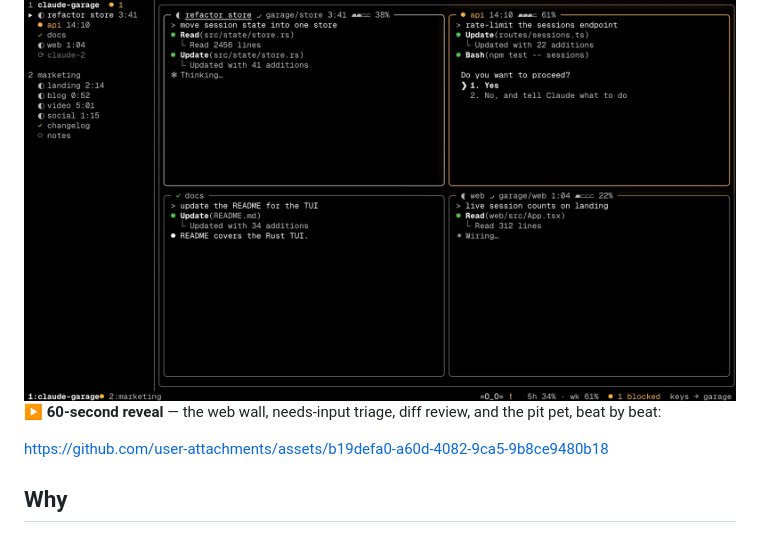
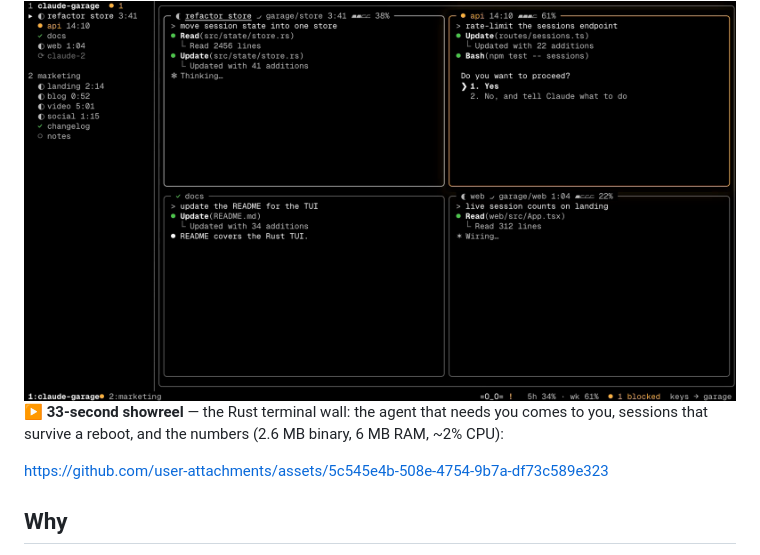
Before and after one commit to adar2378/claude-garage, a Markdown page: README.md, the part around the change. GitHub-like rendering.

Commit message:
docs(readme): embed the Rust TUI showreel
Co-Authored-By: Claude Opus 5.5 <noreply@anthropic.com>

```diff
--- a/README.md
+++ b/README.md
@@ -18,9 +18,9 @@ review comes along for the ride.
 
 </div>
 
-**▶ 60-second reveal** — the web wall, needs-input triage, diff review, and the pit pet, beat by beat:
+**▶ 33-second showreel** — the Rust terminal wall: the agent that needs you comes to you, sessions that survive a reboot, and the numbers (2.6 MB binary, 6 MB RAM, ~2% CPU):
 
-https://github.com/user-attachments/assets/b19defa0-a60d-4082-9ca5-9b8ce9480b18
+https://github.com/user-attachments/assets/5c545e4b-508e-4754-9b7a-df73c589e323
 
 ## Why
 
```
